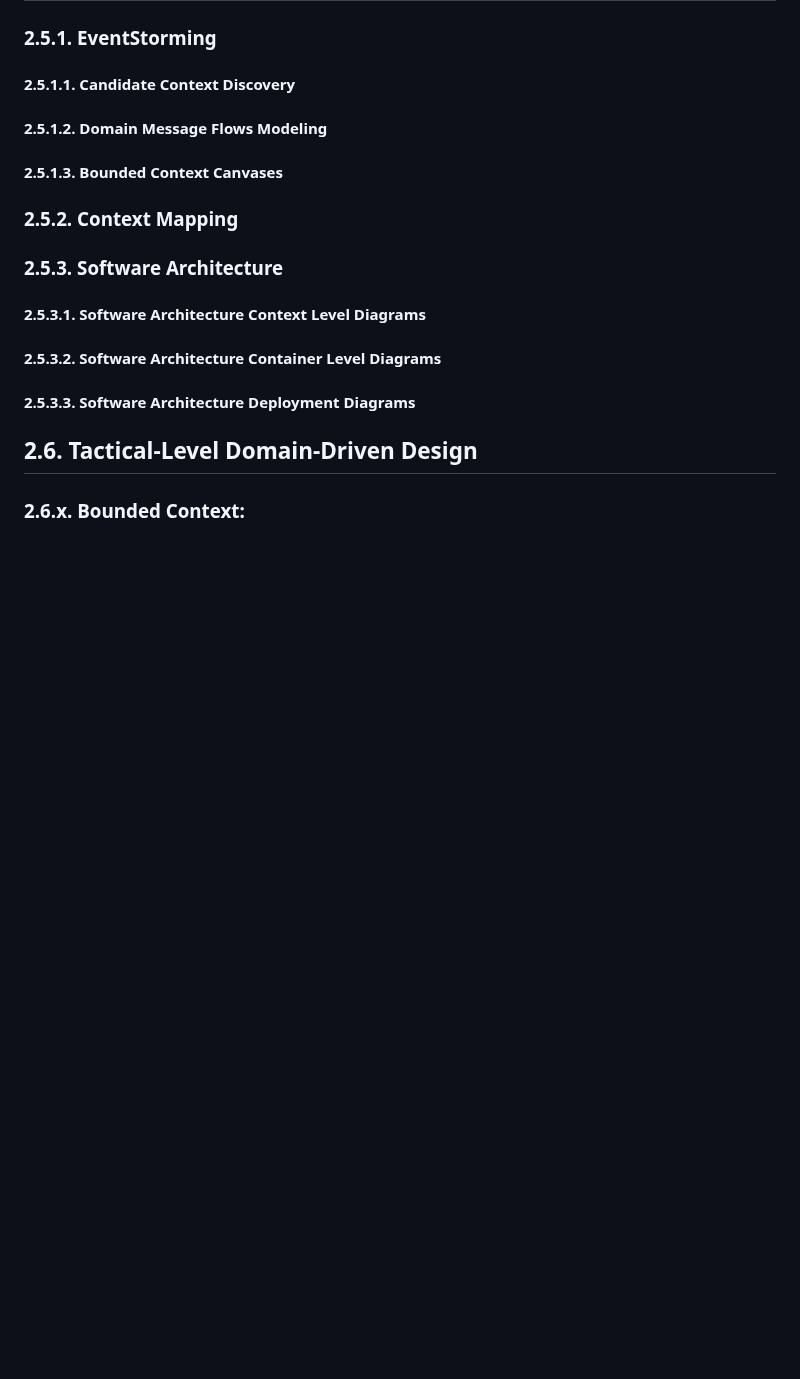
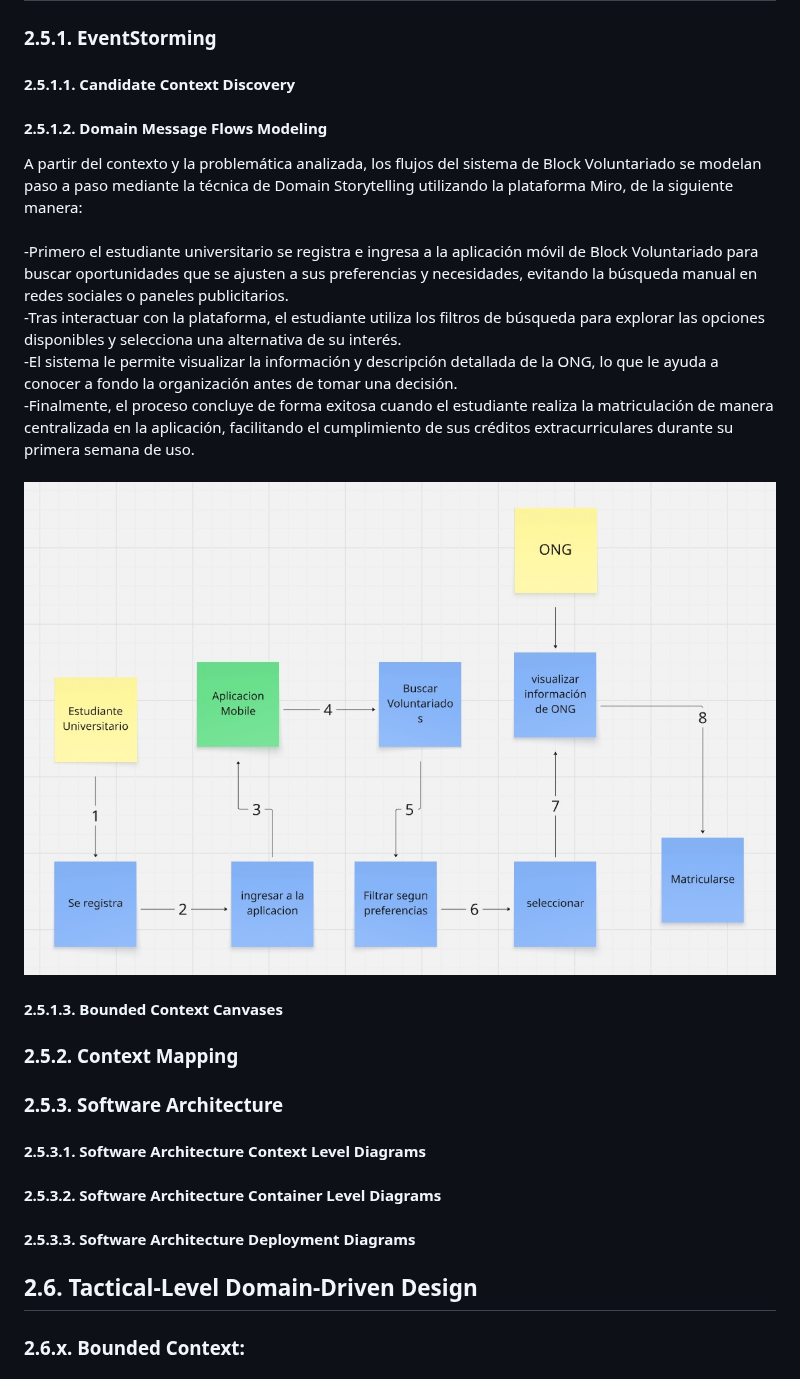
Before and after one commit to upc-pre-202620-1ACC0238-4945-BV/BlockVoluntariado-report, a Markdown page: README.md, the part around the change. Rendered like a GitHub page; pictures changed too: assets/md-images-chapter1/domain Storytelling.jpeg (added); blank space fills up the shorter version.

Commit message:
feat: add domain mnessage flows modeling

```diff
--- a/README.md
+++ b/README.md
@@ -591,6 +591,14 @@ Cada User Story sigue la estructura: **Como [tipo de usuario], quiero [acción o
 ### 2.5.1. EventStorming
 #### 2.5.1.1. Candidate Context Discovery
 #### 2.5.1.2. Domain Message Flows Modeling
+A partir del contexto y la problemática analizada, los flujos del sistema de Block Voluntariado se modelan paso a paso mediante la técnica de Domain Storytelling utilizando la plataforma Miro, de la siguiente manera:<br><br>
+-Primero el estudiante universitario se registra e ingresa a la aplicación móvil de Block Voluntariado para buscar oportunidades que se ajusten a sus preferencias y necesidades, evitando la búsqueda manual en redes sociales o paneles publicitarios.<br>
+-Tras interactuar con la plataforma, el estudiante utiliza los filtros de búsqueda para explorar las opciones disponibles y selecciona una alternativa de su interés.<br>
+-El sistema le permite visualizar la información y descripción detallada de la ONG, lo que le ayuda a conocer a fondo la organización antes de tomar una decisión.<br>
+-Finalmente, el proceso concluye de forma exitosa cuando el estudiante realiza la matriculación de manera centralizada en la aplicación, facilitando el cumplimiento de sus créditos extracurriculares durante su primera semana de uso.<br><br>
+<img src="assets/md-images-chapter1/domain Storytelling.jpeg">
+
+
 #### 2.5.1.3. Bounded Context Canvases
 ### 2.5.2. Context Mapping
 ### 2.5.3. Software Architecture
```
